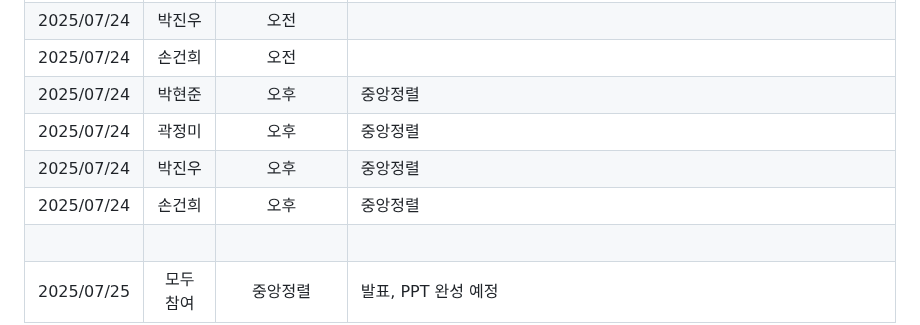
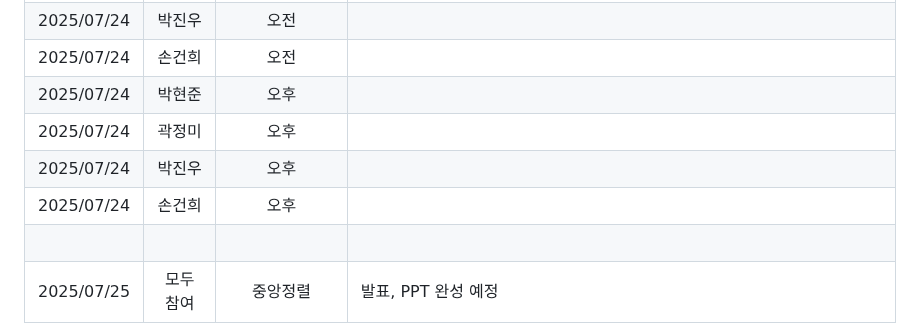
Before and after one commit to NICESONY/turtlebot3_project, a Markdown page: README.md, the part around the change. Rendered like a GitHub page.

```diff
--- a/README.md
+++ b/README.md
@@ -56,10 +56,10 @@
 |2025/07/24 |곽정미|오전| |
 |2025/07/24 |박진우|오전||
 |2025/07/24 |손건희|오전||
-|2025/07/24 |박현준|오후|중앙정렬|
-|2025/07/24 |곽정미|오후|중앙정렬|
-|2025/07/24 |박진우|오후|중앙정렬|
-|2025/07/24 |손건희|오후|중앙정렬|
+|2025/07/24 |박현준|오후||
+|2025/07/24 |곽정미|오후||
+|2025/07/24 |박진우|오후||
+|2025/07/24 |손건희|오후||
 | | <br>| | |
 |2025/07/25 |모두 참여|중앙정렬|발표, PPT 완성 예정|
 
```
